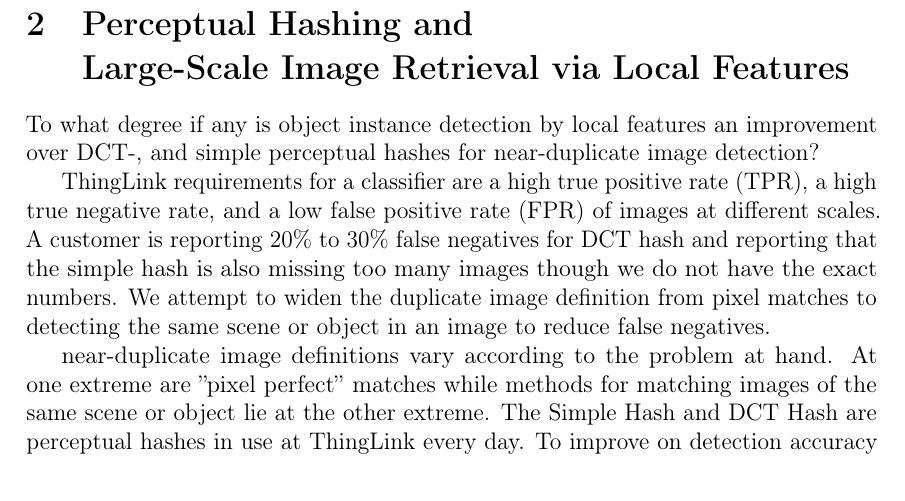
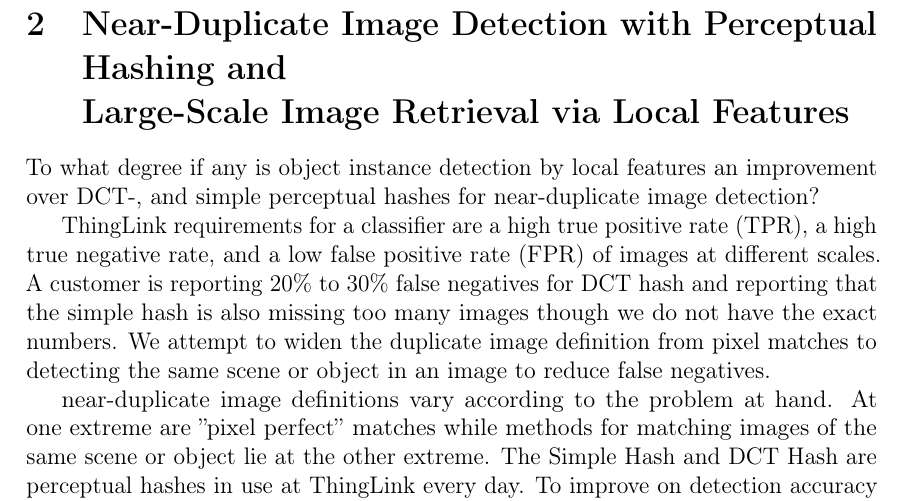
Before and after one commit to sulmanen/hash-thesis, a LaTeX thesis (hash.tex): part of page 11 of 68, cut at the place of the change. Compiled offline with pdfLaTeX; a LaTeX package or settings file that is missing is left out.

Commit message:
lets be precise

```diff
--- a/hash.tex
+++ b/hash.tex
@@ -413,7 +413,7 @@
 
 \clearpage
 
-\section{Perceptual Hashing and \\Large-Scale Image Retrieval via Local Features}
+\section{Near-Duplicate Image Detection with Perceptual Hashing and \\Large-Scale Image Retrieval via Local Features}
 To what degree if any is object instance detection by local features an improvement over DCT-, and simple perceptual hashes for near-duplicate image detection?
 
 ThingLink requirements for a classifier are a high true positive rate (TPR), a high true negative rate, and a low false positive rate (FPR) of images at different scales. A customer is reporting 20\% to 30\% false negatives for DCT hash and reporting that the simple hash is also missing too many images though we do not have the exact numbers. We attempt to widen the duplicate image definition from pixel matches to detecting the same scene or object in an image to reduce false negatives.
```
